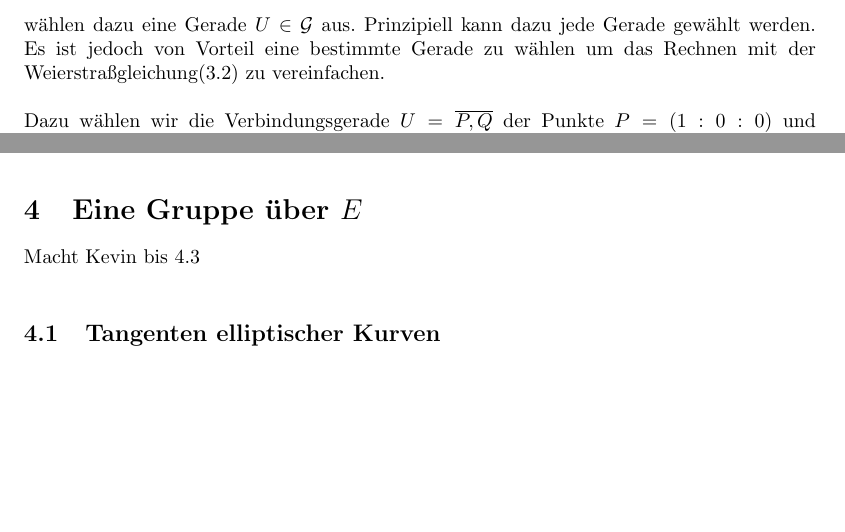
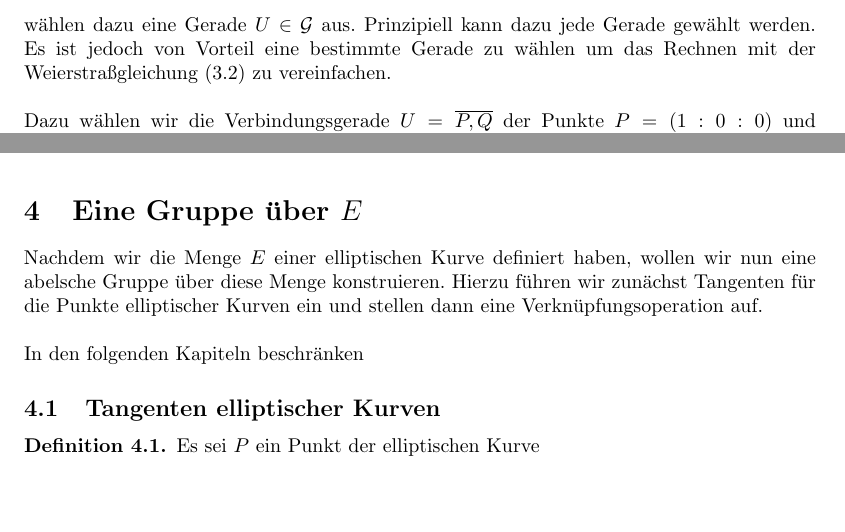
Before and after one commit to lukasstevens/proseminar, a LaTeX document (ausarbeitung/ausarbeitung.tex): two parts of pages 10 and 13 of 17, joined at a grey line, cut so that both start at the same text, the shorter picture padded with empty space. Compiled offline with pdfLaTeX.

Commit message:
Fix brackets, spaces, begin tangenten

```diff
--- a/ausarbeitung/ausarbeitung.tex
+++ b/ausarbeitung/ausarbeitung.tex
@@ -489,7 +489,7 @@ $E$ kann nicht inzident zu $\overline{C,D}$ sein, denn sonst würde aufgrund von
 Um in~\ref{definition-ek} elliptische Kurven genau beschreiben zu können und in~\ref{affine-darstellung} eine affine Darstellung elliptischer Kurven herzuleiten, müssen wir $(\mathcal{P,G}) =$ \pgtwo nochmal betrachten.
 Wir wählen dazu eine Gerade $U \in \mathcal{G}$ aus.
 Prinzipiell kann dazu jede Gerade gewählt werden.
-Es ist jedoch von Vorteil eine bestimmte Gerade zu wählen um das Rechnen mit der Weierstraßgleichung(\ref{weierstrass}) zu vereinfachen. \\
+Es ist jedoch von Vorteil eine bestimmte Gerade zu wählen um das Rechnen mit der Weierstraßgleichung~(\ref{weierstrass}) zu vereinfachen. \\
 \newline
 Dazu wählen wir die Verbindungsgerade $U = \overline{P,Q}$ der Punkte $P = (1:0:0)$ und $Q = (0:1:0)$, d.h.\ $U = \left\{ (x:y:z) \in \mathcal{P} \mid z = 0 \right\}$.
 Diese Menge $U$ bezeichnen wir im Folgenden als unendlich ferne Gerade.
@@ -687,8 +687,13 @@ Wir können im Anschluss nur den affinen Teil betrachten, wenn wir den Punkt $\p
     \end{figure}
 \end{bsp}
 \section{Eine Gruppe über $E$}
-Macht Kevin bis 4.3\\
+Nachdem wir die Menge $E$ einer elliptischen Kurve definiert haben, wollen wir nun eine abelsche Gruppe über diese Menge konstruieren. Hierzu führen wir zunächst Tangenten für die Punkte elliptischer Kurven ein und stellen dann eine Verknüpfungsoperation auf.\\
+
+In den folgenden Kapiteln beschränken
 \subsection{Tangenten elliptischer Kurven}
+\begin{defn}
+	Es sei $P$ ein Punkt der elliptischen Kurve
+\end{defn}
 \subsection{Schnittpunkte von Geraden mit elliptischen Kurven}
 Unendlich ferne Gerade mit Schnittpunkt $\patinf$, Affine Geraden, Parallele zur y-Achse
 \subsection{Die Schnittpunkt-Verknüpfung $\oplus $ über $E$}
```
Also changed, not shown: ausarbeitung/quellen.bib (+1 -1 lines), ausarbeitung/ausarbeitung.pdf, ausarbeitung/ausarbeitung.tex (8 more changed lines).
